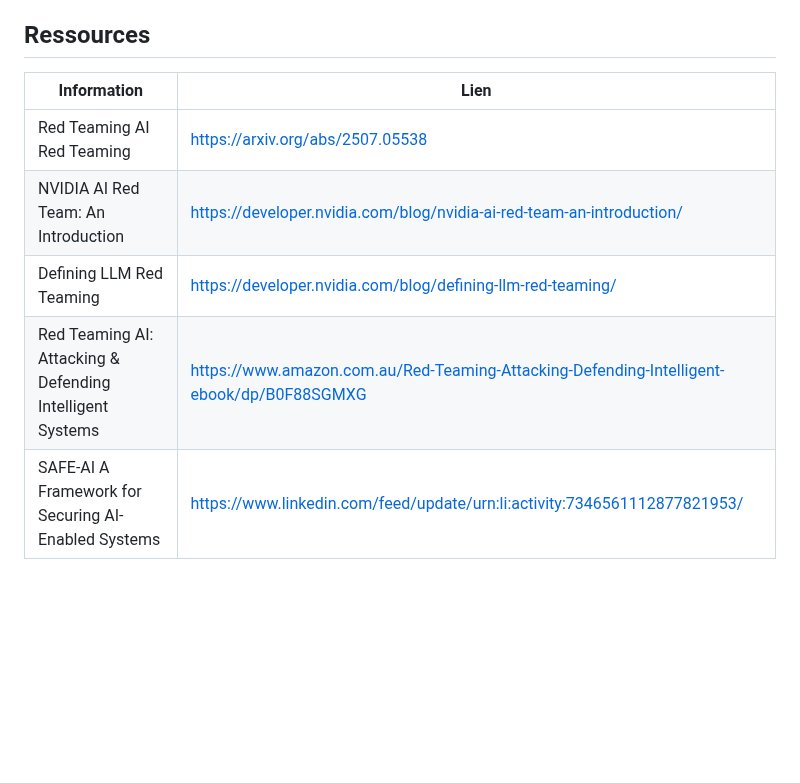
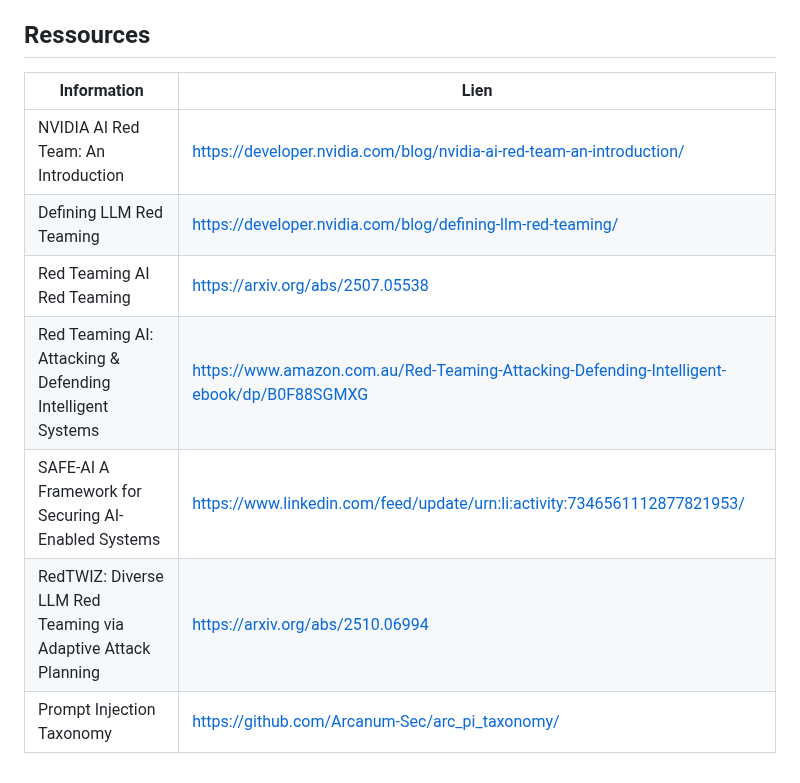
Before and after one commit to pi-2r/devfest2025-La-Guerre-des-Prompts-attaques-et-defenses-au-royaume-des-LLM, a Markdown page: step_14.md, the part around one of its changes. Rendered like a GitHub page; blank space fills up the shorter version.

```diff
--- a/step_14.md
+++ b/step_14.md
@@ -72,10 +117,12 @@ face aux protections classiques comme la limitation de débit (rate limiting).
 
 ## Ressources
 
-| Information                                               | Lien                                                                                                                                                                                   |
-|-----------------------------------------------------------|----------------------------------------------------------------------------------------------------------------------------------------------------------------------------------------|
-| Red Teaming AI Red Teaming                                | [https://arxiv.org/abs/2507.05538](https://arxiv.org/abs/2507.05538)                                                                                                                   |
-| NVIDIA AI Red Team: An Introduction                       | [https://developer.nvidia.com/blog/nvidia-ai-red-team-an-introduction/](https://developer.nvidia.com/blog/nvidia-ai-red-team-an-introduction/)                                         |
-| Defining LLM Red Teaming                                  | [https://developer.nvidia.com/blog/defining-llm-red-teaming/](https://developer.nvidia.com/blog/defining-llm-red-teaming/)                                                             |
-| Red Teaming AI: Attacking & Defending Intelligent Systems | [https://www.amazon.com.au/Red-Teaming-Attacking-Defending-Intelligent-ebook/dp/B0F88SGMXG](https://www.amazon.com.au/Red-Teaming-Attacking-Defending-Intelligent-ebook/dp/B0F88SGMXG) |
-| SAFE-AI A Framework for Securing AI-Enabled Systems       | [https://www.linkedin.com/feed/update/urn:li:activity:7346561112877821953/](https://www.linkedin.com/feed/update/urn:li:activity:7346561112877821953/)                                 |
+| Information                                                   | Lien                                                                                                                                                                                   |
+|---------------------------------------------------------------|----------------------------------------------------------------------------------------------------------------------------------------------------------------------------------------|
+| NVIDIA AI Red Team: An Introduction                           | [https://developer.nvidia.com/blog/nvidia-ai-red-team-an-introduction/](https://developer.nvidia.com/blog/nvidia-ai-red-team-an-introduction/)                                         |
+| Defining LLM Red Teaming                                      | [https://developer.nvidia.com/blog/defining-llm-red-teaming/](https://developer.nvidia.com/blog/defining-llm-red-teaming/)                                                             |
+| Red Teaming AI Red Teaming                                    | [https://arxiv.org/abs/2507.05538](https://arxiv.org/abs/2507.05538)                                                                                                                   |
+| Red Teaming AI: Attacking & Defending Intelligent Systems     | [https://www.amazon.com.au/Red-Teaming-Attacking-Defending-Intelligent-ebook/dp/B0F88SGMXG](https://www.amazon.com.au/Red-Teaming-Attacking-Defending-Intelligent-ebook/dp/B0F88SGMXG) |
+| SAFE-AI A Framework for Securing AI-Enabled Systems           | [https://www.linkedin.com/feed/update/urn:li:activity:7346561112877821953/](https://www.linkedin.com/feed/update/urn:li:activity:7346561112877821953/)                                 |
+| RedTWIZ: Diverse LLM Red Teaming via Adaptive Attack Planning | [https://arxiv.org/abs/2510.06994](https://arxiv.org/abs/2510.06994)                                                                                                                   |
+| Prompt Injection Taxonomy                                     | [https://github.com/Arcanum-Sec/arc_pi_taxonomy/](https://github.com/Arcanum-Sec/arc_pi_taxonomy/)                                                                                     |
```
Also changed, not shown: other parts of step_14.md (+77 -32 lines), resources.md (+18 -18 lines), step_15.md (+1 -0 lines).
